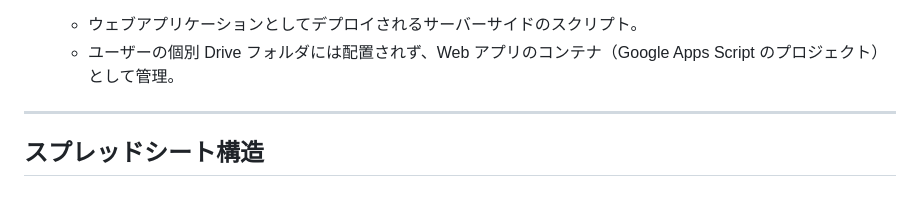
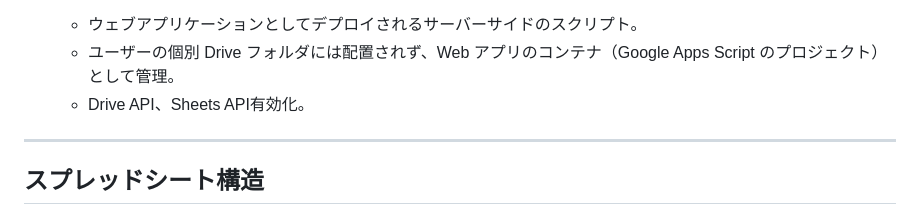
Before and after one commit to atariryuma/StudyQuest, a Markdown page: README.md, the part around the change printed below. GitHub-like rendering.

```diff
--- a/README.md
+++ b/README.md
@@ -37,6 +37,7 @@ StudyQuest_<TeacherCode>/
 
   * ウェブアプリケーションとしてデプロイされるサーバーサイドのスクリプト。
   * ユーザーの個別 Drive フォルダには配置されず、Web アプリのコンテナ（Google Apps Script のプロジェクト）として管理。
+  * Drive API、Sheets API有効化。
 
 ---
 
```
Also changed, not shown: other parts of README.md (+1 -1 lines).
